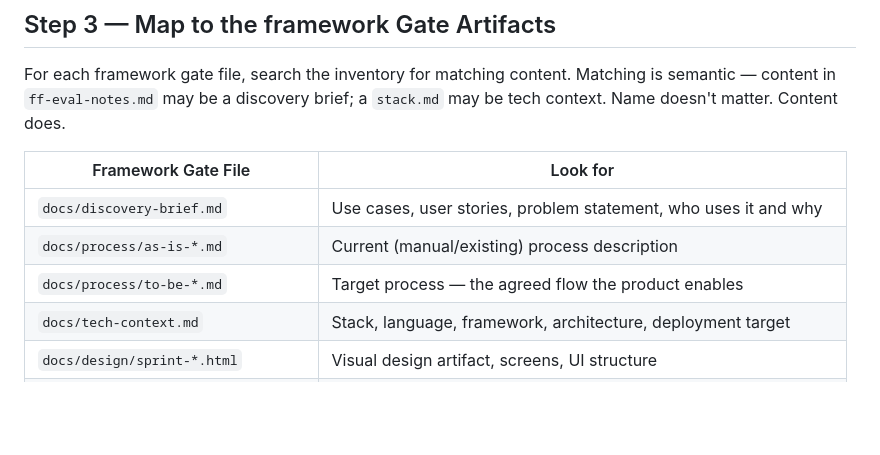
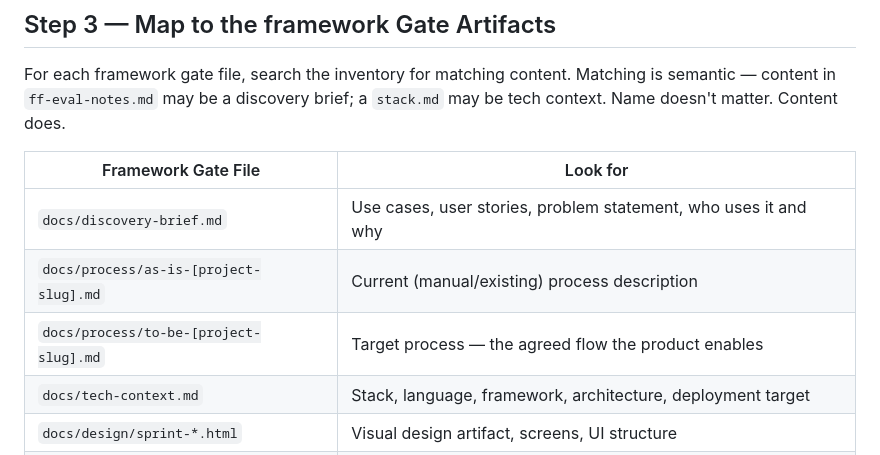
Before and after one commit to scoots31/engineering-playbook, a Markdown page: skills/onboard/SKILL.md, the part around the change. GitHub-like rendering; blank space fills up the shorter version.

Commit message:
v1.3.1 — Standardize to-be process map filename convention
Onboard skill now specifies to-be-[project-slug].md naming explicitly.
Prevents filename variation across projects.

```diff
--- a/skills/onboard/SKILL.md
+++ b/skills/onboard/SKILL.md
@@ -66,8 +66,8 @@ be tech context. Name doesn't matter. Content does.
 | Framework Gate File | Look for |
 |---|---|
 | `docs/discovery-brief.md` | Use cases, user stories, problem statement, who uses it and why |
-| `docs/process/as-is-*.md` | Current (manual/existing) process description |
-| `docs/process/to-be-*.md` | Target process — the agreed flow the product enables |
+| `docs/process/as-is-[project-slug].md` | Current (manual/existing) process description |
+| `docs/process/to-be-[project-slug].md` | Target process — the agreed flow the product enables |
 | `docs/tech-context.md` | Stack, language, framework, architecture, deployment target |
 | `docs/design/sprint-*.html` | Visual design artifact, screens, UI structure |
 | `docs/design/deferred-decisions.md` | Scope decisions, what's in/out, deferred items |
```
